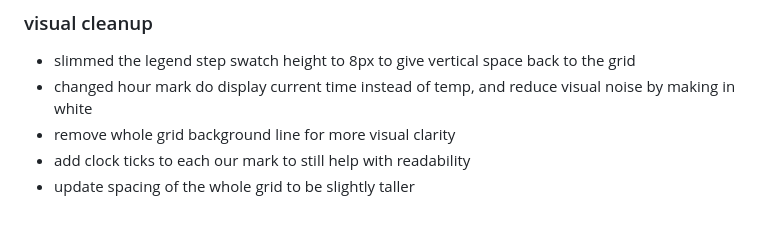
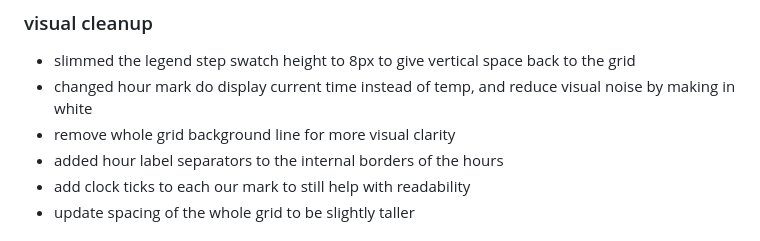
Before and after one commit to MDomokos/maybe-rain, a Markdown page: CHANGELOG.md, the part around the change. Rendered like a GitHub page.

Commit message:
v37: update changelog

```diff
--- a/CHANGELOG.md
+++ b/CHANGELOG.md
@@ -9,6 +9,7 @@ what changed, newest first. the version is `CACHE_NAME` in sw.js
 - slimmed the legend step swatch height to 8px to give vertical space back to the grid
 - changed hour mark do display current time instead of temp, and reduce visual noise by making in white
 - remove whole grid background line for more visual clarity
+- added hour label separators to the internal borders of the hours
 - add clock ticks to each our mark to still help with readability
 - update spacing of the whole grid to be slightly taller
 
```
